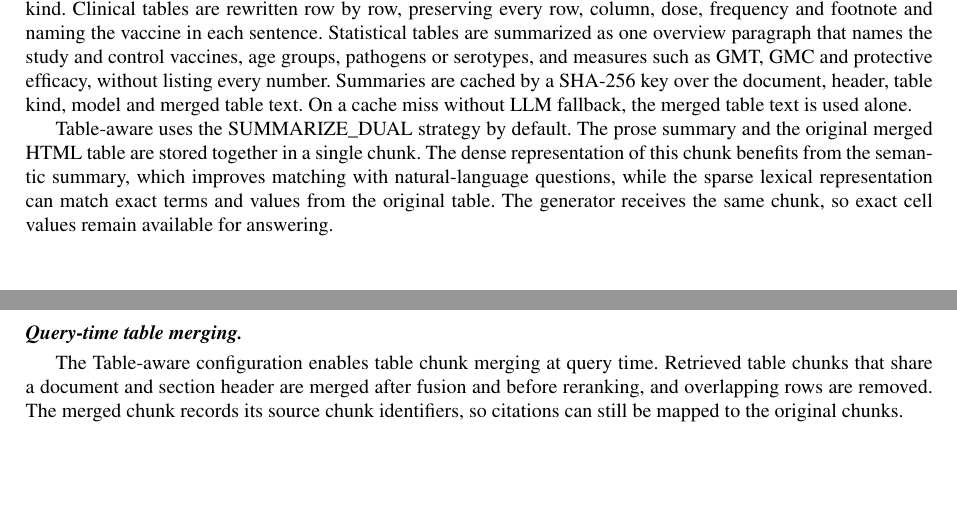
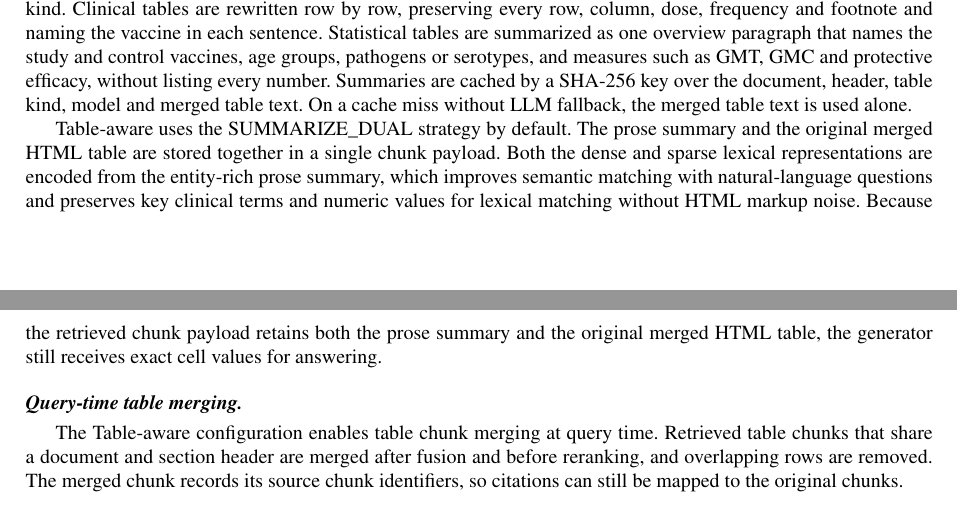
Before and after one commit to NghiaTran03/AIP491_VaxiS_FA26, a LaTeX paper (main.tex): two parts of pages 10 and 11 of 27, joined at a grey line, cut so that both start at the same text, the shorter picture padded with empty space. Compiled offline with pdfLaTeX.

Commit message:
docs(methodology): clarify SUMMARIZE_DUAL dense and sparse encoding on prose summary

```diff
--- a/main.tex
+++ b/main.tex
@@ -347,7 +347,7 @@ Each merged table is then classified as \artifact{CLINICAL} or \artifact{STATIST
 
 The language model \artifact{gpt-oss-120b} rewrites each table as Vietnamese prose, using a prompt chosen by table kind. Clinical tables are rewritten row by row, preserving every row, column, dose, frequency and footnote and naming the vaccine in each sentence. Statistical tables are summarized as one overview paragraph that names the study and control vaccines, age groups, pathogens or serotypes, and measures such as GMT, GMC and protective efficacy, without listing every number. Summaries are cached by a SHA-256 key over the document, header, table kind, model and merged table text. On a cache miss without LLM fallback, the merged table text is used alone.
 
-Table-aware uses the \artifact{SUMMARIZE_DUAL} strategy by default. The prose summary and the original merged HTML table are stored together in a single chunk. The dense representation of this chunk benefits from the semantic summary, which improves matching with natural-language questions, while the sparse lexical representation can match exact terms and values from the original table. The generator receives the same chunk, so exact cell values remain available for answering.
+Table-aware uses the \artifact{SUMMARIZE_DUAL} strategy by default. The prose summary and the original merged HTML table are stored together in a single chunk payload. Both the dense and sparse lexical representations are encoded from the entity-rich prose summary, which improves semantic matching with natural-language questions and preserves key clinical terms and numeric values for lexical matching without HTML markup noise. Because the retrieved chunk payload retains both the prose summary and the original merged HTML table, the generator still receives exact cell values for answering.
 
 \paragraph{Query-time table merging.}
 The Table-aware configuration enables table chunk merging at query time. Retrieved table chunks that share a document and section header are merged after fusion and before reranking, and overlapping rows are removed. The merged chunk records its source chunk identifiers, so citations can still be mapped to the original chunks.
```
